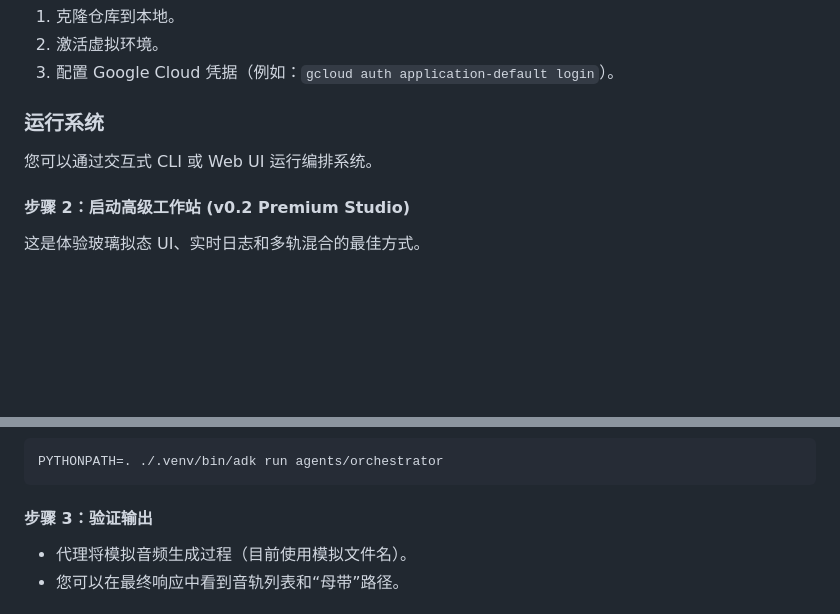
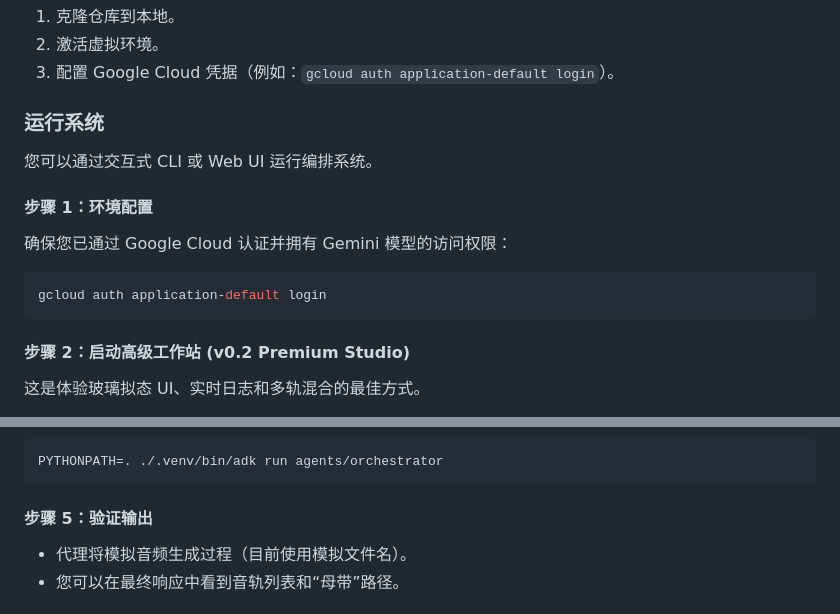
Before and after one commit to vincentarthur/MusicianAgent, a Markdown page: README_CN.md, 2 parts joined by grey strips. Rendered like a GitHub page; blank space fills up the shorter version.

Commit message:
docs: fix numbering in READMEs and restore missing step in Chinese version

````diff
--- a/README_CN.md
+++ b/README_CN.md
@@ -122,6 +122,12 @@ sequenceDiagram
 
 您可以通过交互式 CLI 或 Web UI 运行编排系统。
 
+#### 步骤 1：环境配置
+确保您已通过 Google Cloud 认证并拥有 Gemini 模型的访问权限：
+```bash
+gcloud auth application-default login
+```
+
 #### 步骤 2：启动高级工作站 (v0.2 Premium Studio)
 这是体验玻璃拟态 UI、实时日志和多轨混合的最佳方式。
 
@@ -151,7 +157,7 @@ PYTHONPATH=. ./.venv/bin/adk web agents/
 PYTHONPATH=. ./.venv/bin/adk run agents/orchestrator
 ```
 
-#### 步骤 3：验证输出
+#### 步骤 5：验证输出
 - 代理将模拟音频生成过程（目前使用模拟文件名）。
 - 您可以在最终响应中看到音轨列表和“母带”路径。
 
````
Also changed, not shown: README.md (+22 -9 lines).
